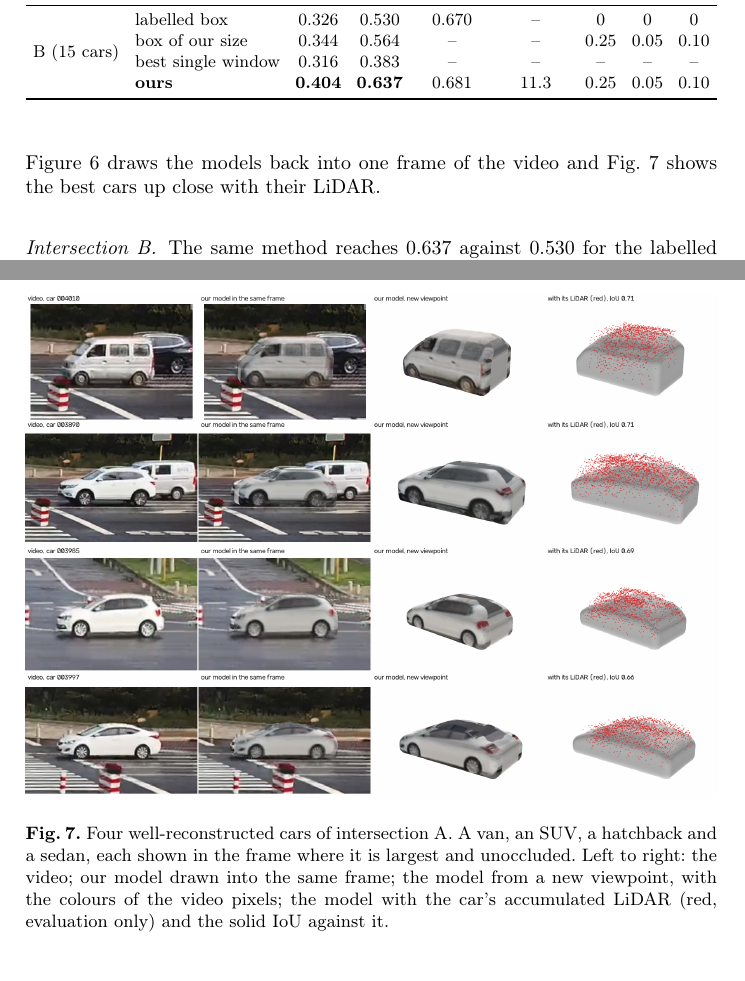
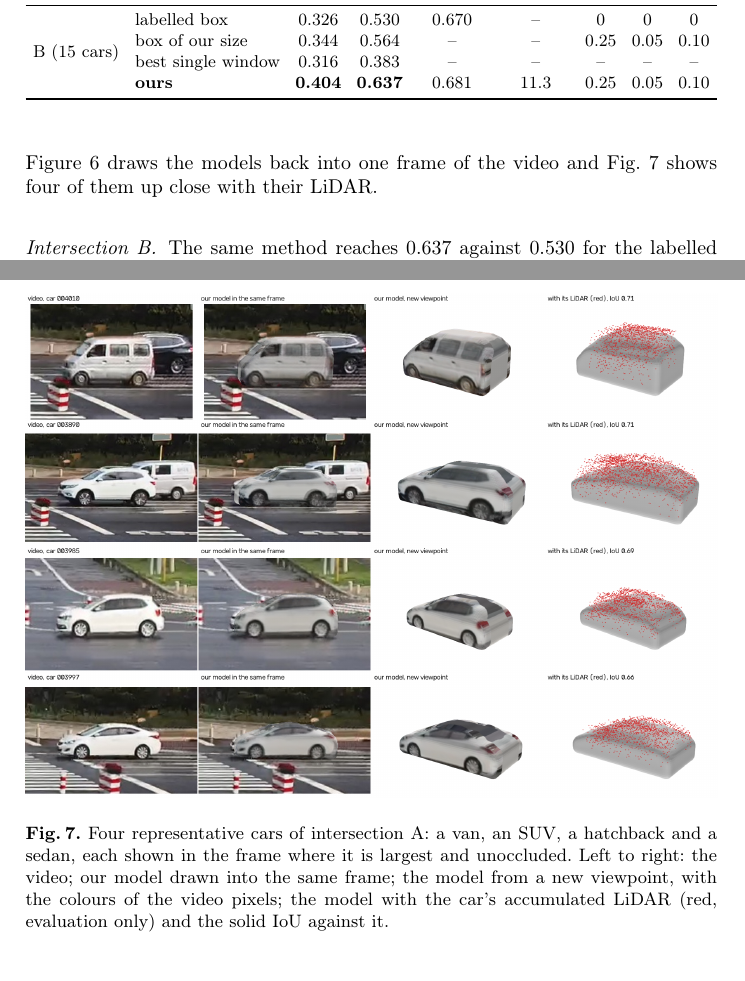
Before and after one commit to DmitriyZhuravlev/RoadsideCarShape, a LaTeX paper (main.tex): two parts of pages 13 and 16 of 23, joined at a grey line, cut so that both start at the same text. Compiled offline with pdfLaTeX.

Commit message:
docs(article): the four close-up cars representative rather than well-reconstructed, the figure reference neutral

```diff
--- a/main.tex
+++ b/main.tex
@@ -452,7 +452,7 @@ listed in Sect.~\ref{sec:protocol}. Against the gap-closed reference our models
 \AsixClosed{}, above the labelled boxes (\AlabClosed{}) and above a box of the same size as ours (\AboxClosed{}): the
 shape adds to the dimensions. A single window reaches only \AsingleClosed{}; the gain comes from fusing the video
 (Fig.~\ref{fig:steps}). Figure~\ref{fig:scene} draws the models back into one frame of the video and
-Fig.~\ref{fig:cars} shows the best cars up close with their LiDAR.
+Fig.~\ref{fig:cars} shows four of them up close with their LiDAR.
 
 \paragraph{Intersection B.} The same method reaches \BsixClosed{} against \BlabClosed{} for the
 labelled boxes (Table~\ref{tab:main}). B is harder than A: all \Bcars{} cars drive away from the camera and are seen
@@ -501,7 +501,7 @@ silhouette in this frame).}
 \begin{figure}[t]
 \centering
 \includegraphics[width=\textwidth]{cars_best.png}
-\caption{Four well-reconstructed cars of intersection A. A van, an SUV, a hatchback and a sedan, each shown in the frame
+\caption{Four representative cars of intersection A: a van, an SUV, a hatchback and a sedan, each shown in the frame
 where it is largest and unoccluded. Left to right: the video; our model drawn into the same frame; the model from a
 new viewpoint, with the colours of the video pixels; the model with the car's accumulated LiDAR (red, evaluation
 only) and the solid IoU against it.}
```
Also changed, not shown: springer/main.tex (+2 -2 lines), 2 other files.
